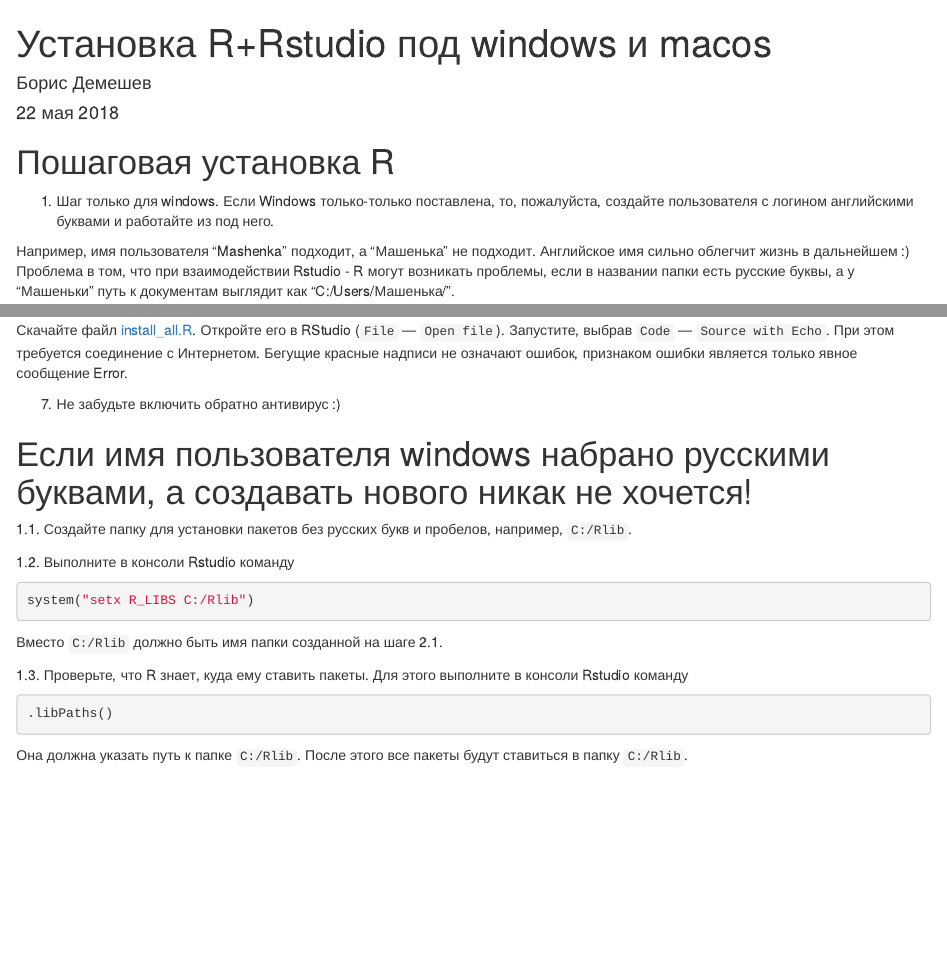
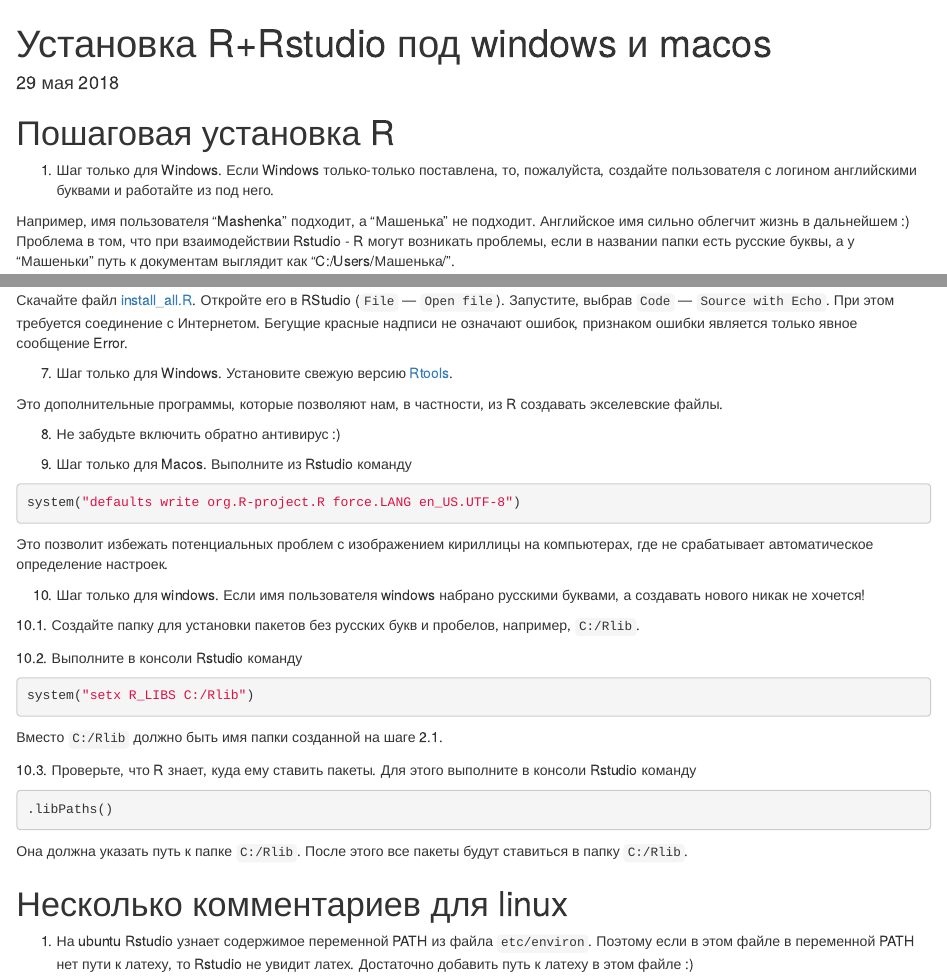
Before and after one commit to bdemeshev/installation, an R Markdown document (docs/r/R_installation.Rmd): the page in a window 1100 px wide, from its top, and a second part further down, joined at a grey line. Rendered offline with R 4.5, knitr and Pandoc, with nearby package versions.

Commit message:
add Rtools

````diff
--- a/docs/r/R_installation.Rmd
+++ b/docs/r/R_installation.Rmd
@@ -1,16 +1,20 @@
 ---
 title: "Установка R+Rstudio под windows и macos"
-author: "Борис Демешев"
-date: "22 мая 2018"
+date: "29 мая 2018"
 output: html_document
 lang: ru-RU
 ---
 
 # Пошаговая установка R
 
-1. Шаг только для windows. Если Windows только-только поставлена, то, пожалуйста, создайте пользователя с логином английскими буквами и работайте из под него.
+1. Шаг только для Windows.
+Если Windows только-только поставлена, то, пожалуйста,
+создайте пользователя с логином английскими буквами и работайте из под него.
 
-Например, имя пользователя "Mashenka" подходит, а "Машенька" не подходит. Английское имя сильно облегчит жизнь в дальнейшем :) Проблема в том, что при взаимодействии Rstudio - R могут возникать проблемы, если в названии папки есть русские буквы, а у "Машеньки" путь к документам выглядит как "C:/Users/Машенька/".
+Например, имя пользователя "Mashenka" подходит, а "Машенька" не подходит.
+Английское имя сильно облегчит жизнь в дальнейшем :)
+Проблема в том, что при взаимодействии Rstudio - R могут возникать проблемы,
+если в названии папки есть русские буквы, а у "Машеньки" путь к документам выглядит как "C:/Users/Машенька/".
 
 Если компьютер давно используется с логином русскими буквами ("Машенька"), то оставляйте как есть, но:
 
@@ -52,31 +61,39 @@
 
 6. Установите все необходимые для курса пакеты R.
 
-Скачайте файл [install_all.R](https://github.com/bdemeshev/coursera_metrics/raw/master/install_all.R). Откройте его в RStudio (`File` --- `Open file`). Запустите, выбрав `Code` --- `Source with Echo`. При этом требуется соединение с Интернетом. Бегущие красные надписи не означают ошибок, признаком ошибки является только явное сообщение Error.
+Скачайте файл [install_all.R](https://github.com/bdemeshev/coursera_metrics/raw/master/install_all.R).
+Откройте его в RStudio (`File` --- `Open file`). Запустите, выбрав `Code` --- `Source with Echo`.
+При этом требуется соединение с Интернетом.
+Бегущие красные надписи не означают ошибок, признаком ошибки является только явное сообщение Error.
 
-7. Не забудьте включить обратно антивирус :)
+7. Шаг только для Windows. Установите свежую версию [Rtools](https://cran.r-project.org/bin/windows/Rtools/).
+
+Это дополнительные программы, которые позволяют нам, в частности, из R создавать экселевские файлы.
 
 
-# Если имя пользователя windows набрано русскими буквами, а создавать нового никак не хочется!
+8. Не забудьте включить обратно антивирус :)
 
-1.1. Создайте папку для установки пакетов без русских букв и пробелов, например, `C:/Rlib`.
 
-1.2. Выполните в консоли Rstudio команду
+9. Шаг только для Macos. Выполните из Rstudio команду
+
+```{r, eval=FALSE}
+system("defaults write org.R-project.R force.LANG en_US.UTF-8")
+```
+
+Это позволит избежать потенциальных проблем с изображением кириллицы на компьютерах, где не срабатывает автоматическое определение настроек.
+
+10. Шаг только для windows. Если имя пользователя windows набрано русскими буквами, а создавать нового никак не хочется!
+
+10.1. Создайте папку для установки пакетов без русских букв и пробелов, например, `C:/Rlib`.
+
+10.2. Выполните в консоли Rstudio команду
 ```{r, eval=FALSE}
 system("setx R_LIBS C:/Rlib")
 ```
-<!--
-2.2. Запустите командную строку Windows. Для этого можно нажать кнопку "Пуск", кликнуть "Выполнить", набрать "cmd" и нажать "ok".
-
-2.3. В командной строке выполните
-```{bash, eval=FALSE}
-setx R_LIBS C:/Rlib
-```
--->
 
 Вместо `C:/Rlib` должно быть имя папки созданной на шаге 2.1.
 
-1.3. Проверьте, что R знает, куда ему ставить пакеты. Для этого выполните в консоли Rstudio команду
+10.3. Проверьте, что R знает, куда ему ставить пакеты. Для этого выполните в консоли Rstudio команду
 
 ```{r, eval=FALSE}
 .libPaths()
@@ -89,3 +104,8 @@
 
-    * уберите галочку с "Use secure download method for HTTP"
--->
+
+
+# Несколько комментариев для linux
+
+1. На ubuntu Rstudio узнает содержимое переменной PATH из файла `etc/environ`.
+Поэтому если в этом файле в переменной PATH нет пути к латеху, то Rstudio не увидит латех.
+Достаточно добавить путь к латеху в этом файле :)
````
Also changed, not shown: docs/r/R_installation.Rmd (11 more changed lines), 1 other file.
